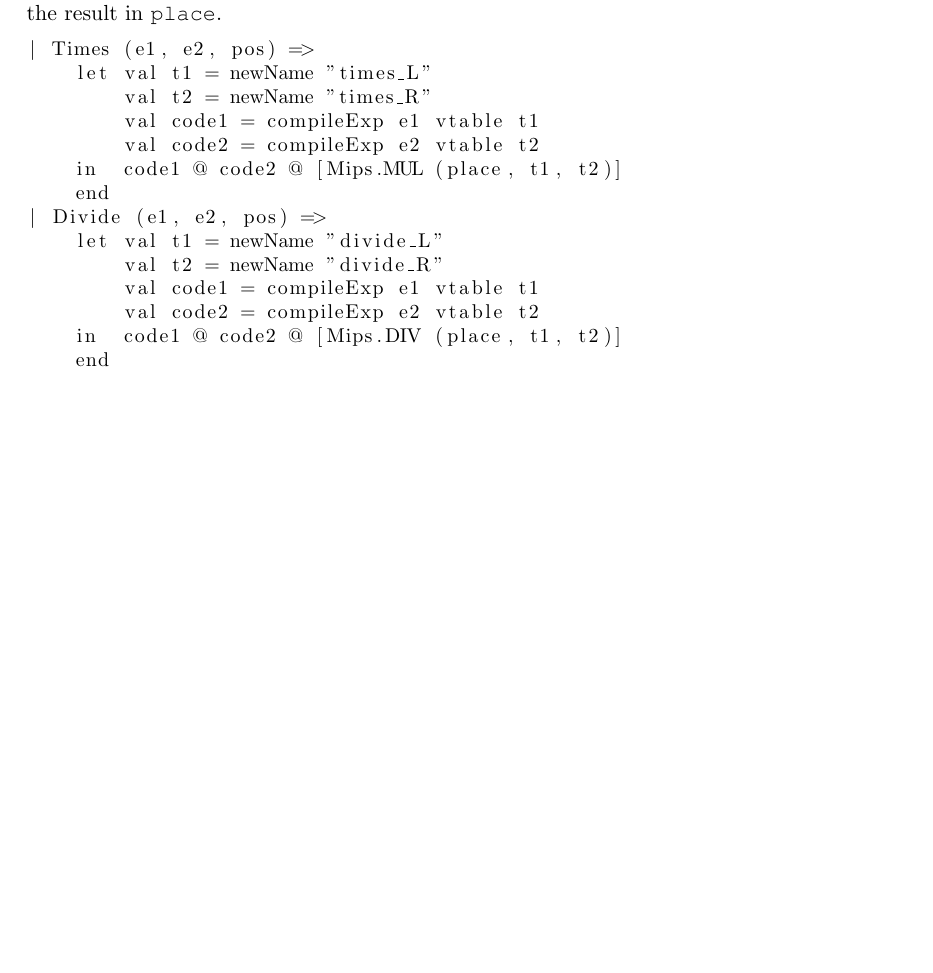
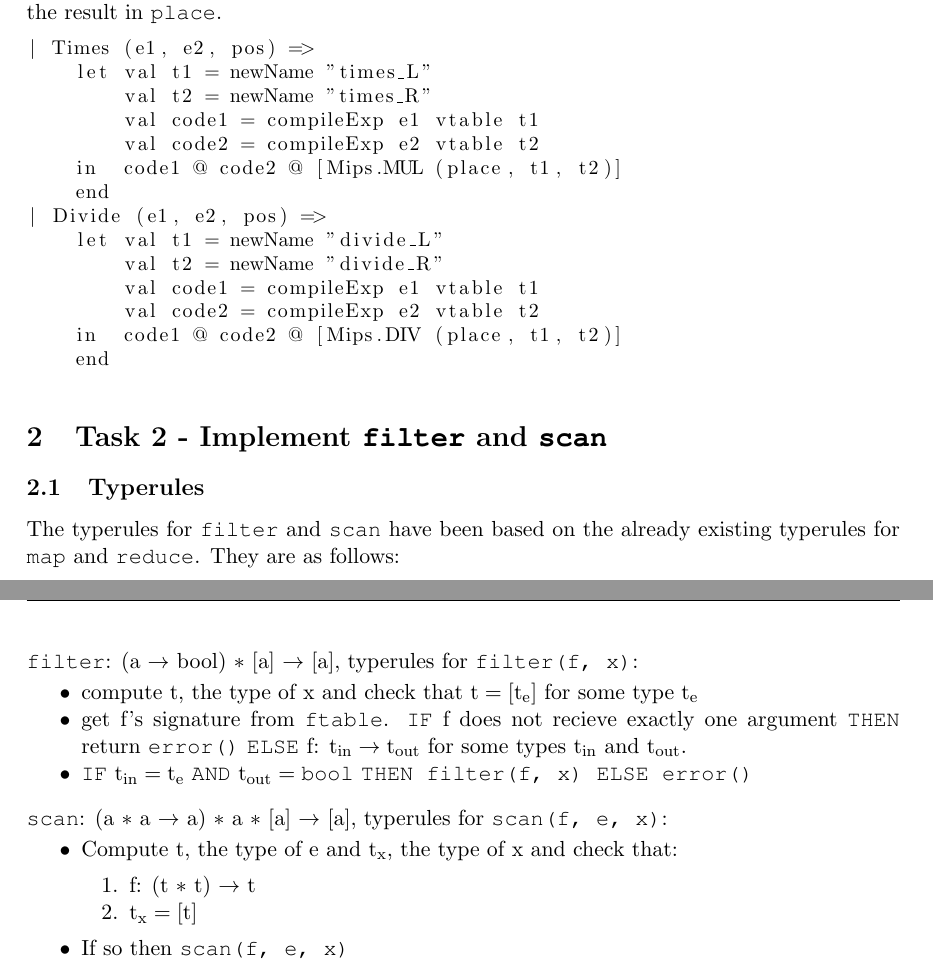
Before and after one commit to zone31/Fasto, a LaTeX document (report/report.tex): part of page 3 of 3 before the commit and two parts of pages 3 and 4 of 4 after it, the two joined at a grey line, cut so that both start at the same text, the shorter picture padded with empty space. Compiled offline with pdfLaTeX.

Commit message:
Added report section on typerules for filter and scan

```diff
--- a/report/report.tex
+++ b/report/report.tex
@@ -4,7 +4,7 @@
 \usepackage{graphicx} % \includegraphics
 \usepackage{fancyhdr, amsmath, amssymb, comment, caption, placeins, subfigure,
     fixltx2e, changepage, listings, courier, soul, hyperref, geometry,
-    enumerate, dsfont, listings}
+    enumerate, dsfont, listings, enumitem}
 
 \author{
     \Large{Magnus N\o rskov Stavngaard, Mark Jan Jacobi and Christian
@@ -180,4 +180,29 @@ Exp :     NUM                 { Constant (IntVal (#1 $1), #2 $1) }
     end
     \end{lstlisting}
 
+    \section{Task 2 - Implement \texttt{filter} and \texttt{scan}}
+    \subsection{Typerules}
+    The typerules for \texttt{filter} and \texttt{scan} have been based on the already existing typerules for \texttt{map} and \texttt{reduce}. They are as follows: \\
+
+    \texttt{filter}: (a $\rightarrow$ bool) $\ast$ [a] $\rightarrow$ [a], typerules for \texttt{filter(f, x)}:
+    \vspace{-2.5mm}
+    \begin{itemize}[noitemsep]
+    \item compute t, the type of x and check that $\text{t} = [\text{t}_\text{e}]$ for some type $\text{t}_\text{e}$
+    \item get f's signature from \texttt{ftable}. \texttt{IF} f does not recieve exactly one argument
+        \texttt{THEN} return \texttt{error()} \texttt{ELSE} $\text{f: t}_{\text{in}} \rightarrow \text{t}_{\text{out}}$ for some types $\text{t}_{\text{in}}$ and $\text{t}_{\text{out}}$.
+    \item \texttt{IF} $\text{t}_{\text{in}} = \text{t}_\text{e}$ \texttt{AND} $\text{t}_{\text{out}} = \texttt{bool}$ \texttt{THEN filter(f, x)
+        ELSE error()}
+    \end{itemize}
+
+    \texttt{scan}: (a  $\ast$ a $\rightarrow$ a) $\ast$ a  $\ast$ [a] $\rightarrow$ [a], typerules for \texttt{scan(f, e, x)}:
+    \vspace{-2.5mm}
+    \begin{itemize}[noitemsep]
+    \item Compute t, the type of e and $\text{t}_\text{x}$, the type of x and check that:
+    	\begin{enumerate}[noitemsep]
+    	\item f: (t $\ast$ t) $\rightarrow$ t
+    	\item $\text{t}_\text{x} = [\text{t}]$
+		\end{enumerate}
+    \item If so then \texttt{scan(f, e, x)}
+    \end{itemize}
+
 \end{document}
```
